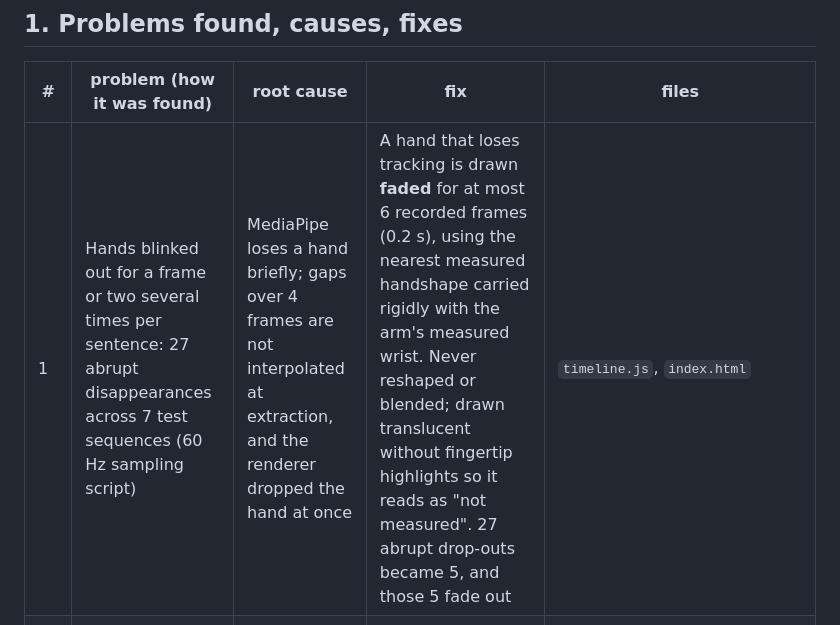
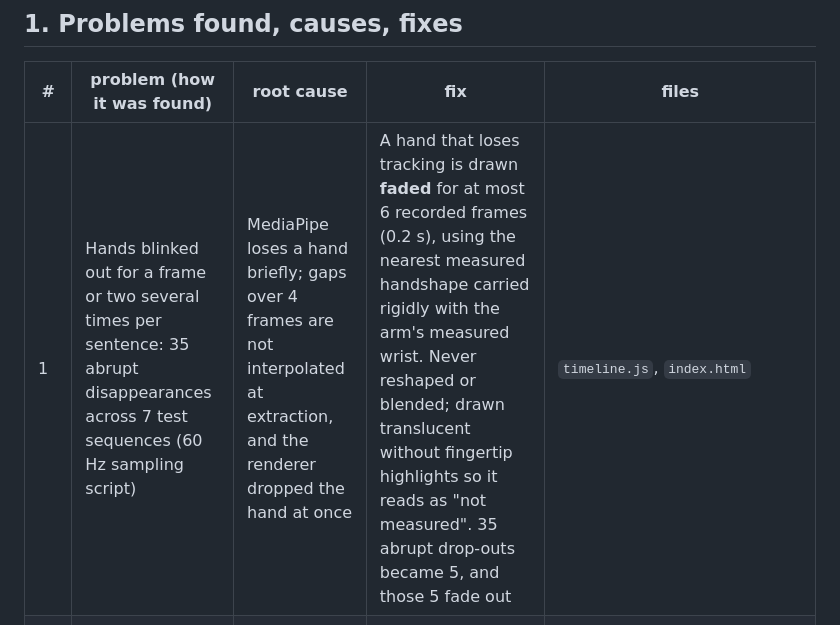
Before and after one commit to Sabinmsp/coding_project_auslan, a Markdown page: docs/CODE_FAIR_REPORT.md, the part around the change. Drawn GitHub-style.

Commit message:
Report: correct drop-out count
Co-Authored-By: Claude Opus 5.5 <noreply@anthropic.com>

```diff
--- a/docs/CODE_FAIR_REPORT.md
+++ b/docs/CODE_FAIR_REPORT.md
@@ -15,7 +15,7 @@ checked by a Deaf signer. The page now says this in its header.
 
 | # | problem (how it was found) | root cause | fix | files |
 |---|---|---|---|---|
-| 1 | Hands blinked out for a frame or two several times per sentence: 27 abrupt disappearances across 7 test sequences (60 Hz sampling script) | MediaPipe loses a hand briefly; gaps over 4 frames are not interpolated at extraction, and the renderer dropped the hand at once | A hand that loses tracking is drawn **faded** for at most 6 recorded frames (0.2 s), using the nearest measured handshape carried rigidly with the arm's measured wrist. Never reshaped or blended; drawn translucent without fingertip highlights so it reads as "not measured". 27 abrupt drop-outs became 5, and those 5 fade out | `timeline.js`, `index.html` |
+| 1 | Hands blinked out for a frame or two several times per sentence: 35 abrupt disappearances across 7 test sequences (60 Hz sampling script) | MediaPipe loses a hand briefly; gaps over 4 frames are not interpolated at extraction, and the renderer dropped the hand at once | A hand that loses tracking is drawn **faded** for at most 6 recorded frames (0.2 s), using the nearest measured handshape carried rigidly with the arm's measured wrist. Never reshaped or blended; drawn translucent without fingertip highlights so it reads as "not measured". 35 abrupt drop-outs became 5, and those 5 fade out | `timeline.js`, `index.html` |
 | 2 | In a transition, a hand tracked on only one side vanished for the whole gap | `lerpFrame` returns no hand when one side has none | The same faded hold, fading out (or in) across the gap | `timeline.js` |
 | 3 | Single-frame landmark spikes (worst: 0.73 shoulder widths) | MediaPipe noise | 3-frame running **median** per coordinate: removes one-frame spikes, passes steady motion through unchanged, and every output value is a measured value. Median change 0.003 shoulder widths (under a pixel). Cost: a genuine one-frame extreme (a tap) is clipped to its neighbour. Switchable on the page ("remove tracking spikes") | `library.js` |
 | 4 | "My name is Sabin." took 17.8 s; each letter 1.1–4.4 s | Letter clips are separate recordings with rise, hold and fall | **Compact fingerspelling**: inside a word, play only each letter's held handshape (longest run where both wrists are still, ≤ 0.6 s). Selects measured frames only. 17.8 s → 7.7 s. **H and J keep their whole recording** because they are made with movement; this rule is an assumption for a signer to check. Switchable | `library.js`, `index.html` |
```
